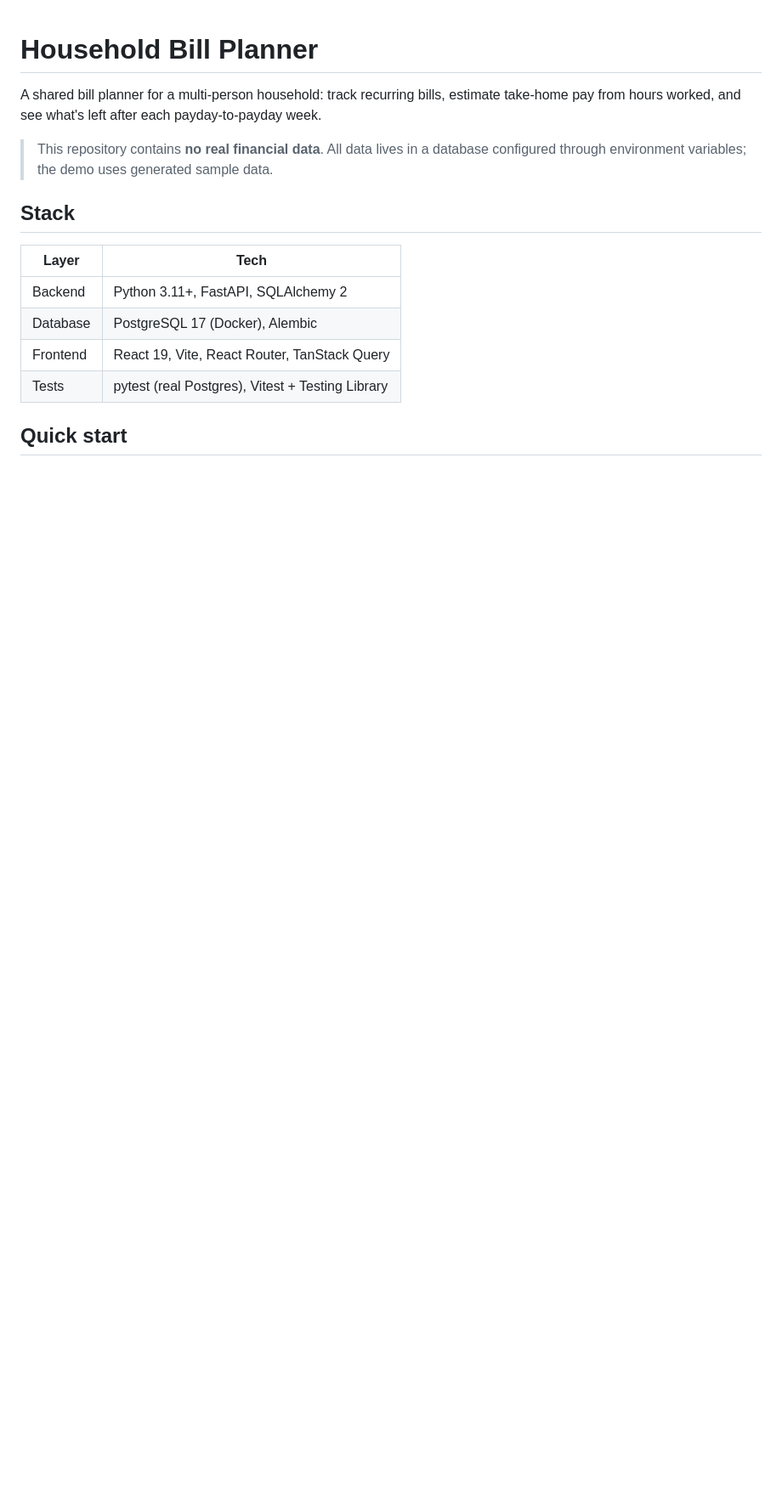
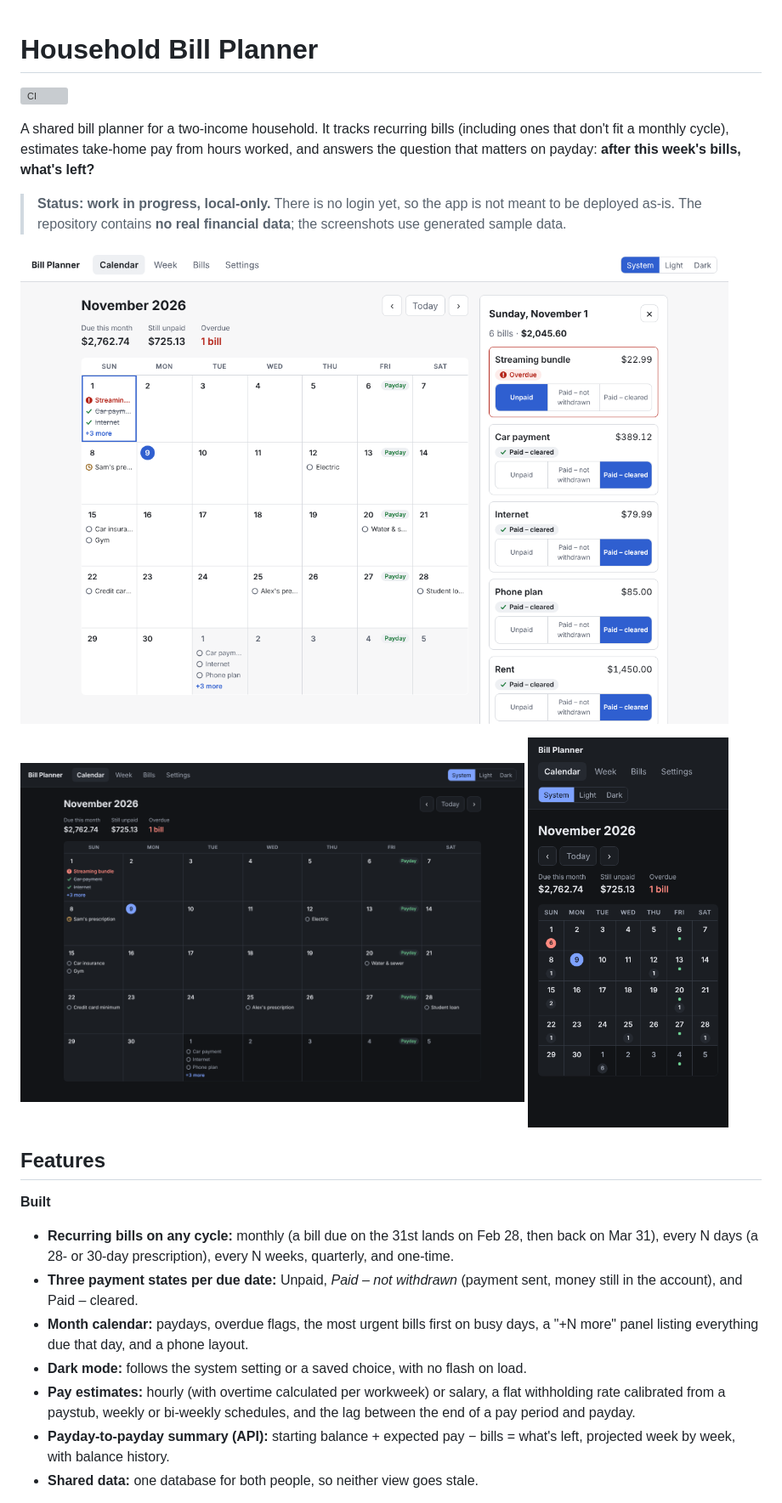
Before and after one commit to TiaMarieG/household-bill-planner, a Markdown page: README.md, the part around one of its changes. Shown at 85% size. Rendered like a GitHub page; pictures changed too: docs/screenshots/calendar-dark.png (added), docs/screenshots/calendar-light.png (added), docs/screenshots/calendar-mobile.png (added); blank space fills up the shorter version; grey boxes are pictures that could not be loaded.

```diff
--- a/README.md
+++ b/README.md
@@ -1,19 +1,38 @@
 # Household Bill Planner
 
-A shared bill planner for a multi-person household: track recurring bills, estimate
-take-home pay from hours worked, and see what's left after each payday-to-payday
-week.
+[![CI](https://github.com/TiaMarieG/household-bill-planner/actions/workflows/ci.yml/badge.svg?branch=master)](https://github.com/TiaMarieG/household-bill-planner/actions/workflows/ci.yml)
 
-> This repository contains **no real financial data**. All data lives in a database
-> configured through environment variables; the demo uses generated sample data.
+A shared bill planner for a two-income household. It tracks recurring bills (including
+ones that don't fit a monthly cycle), estimates take-home pay from hours worked, and
+answers the question that matters on payday: **after this week's bills, what's left?**
 
-## Stack
+> **Status: work in progress, local-only.** There is no login yet, so the app is not
+> meant to be deployed as-is. The repository contains **no real financial data**; the
+> screenshots use generated sample data.
 
-| Layer    | Tech                                             |
-| -------- | ------------------------------------------------ |
-| Backend  | Python 3.11+, FastAPI, SQLAlchemy 2              |
-| Database | PostgreSQL 17 (Docker), Alembic                  |
-| Frontend | React 19, Vite, React Router, TanStack Query     |
-| Tests    | pytest (real Postgres), Vitest + Testing Library |
+![Month calendar with the day panel open](docs/screenshots/calendar-light.png)
 
-## Quick start
+<p>
+  <img src="docs/screenshots/calendar-dark.png" alt="Month calendar in dark mode" width="68%">
+  <img src="docs/screenshots/calendar-mobile.png" alt="Month calendar at phone width" width="27%">
+</p>
+
+## Features
+
+**Built**
+
+- **Recurring bills on any cycle:** monthly (a bill due on the 31st lands on Feb 28,
+  then back on Mar 31), every N days (a 28- or 30-day prescription), every N weeks,
+  quarterly, and one-time.
+- **Three payment states per due date:** Unpaid, *Paid – not withdrawn* (payment sent,
+  money still in the account), and Paid – cleared.
+- **Month calendar:** paydays, overdue flags, the most urgent bills first on busy days,
+  a "+N more" panel listing everything due that day, and a phone layout.
+- **Dark mode:** follows the system setting or a saved choice, with no flash on load.
+- **Pay estimates:** hourly (with overtime calculated per workweek) or salary, a flat
+  withholding rate calibrated from a paystub, weekly or bi-weekly schedules, and the lag
+  between the end of a pay period and payday.
+- **Payday-to-payday summary (API):** starting balance + expected pay − bills = what's
+  left, projected week by week, with balance history.
+- **Shared data:** one database for both people, so neither view goes stale.
+
```
Also changed, not shown: other parts of README.md (+82 -13 lines), 8 other files.
